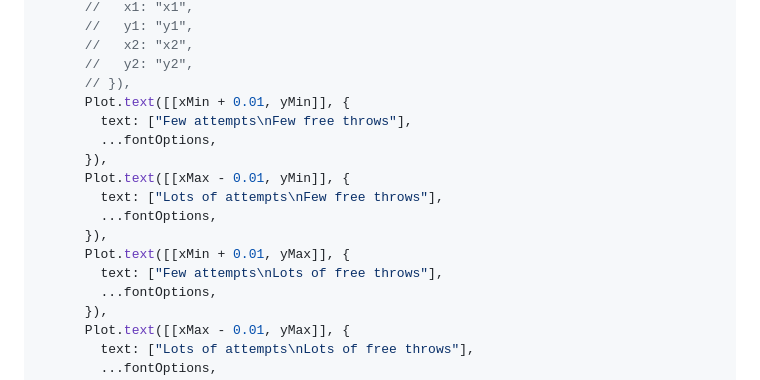
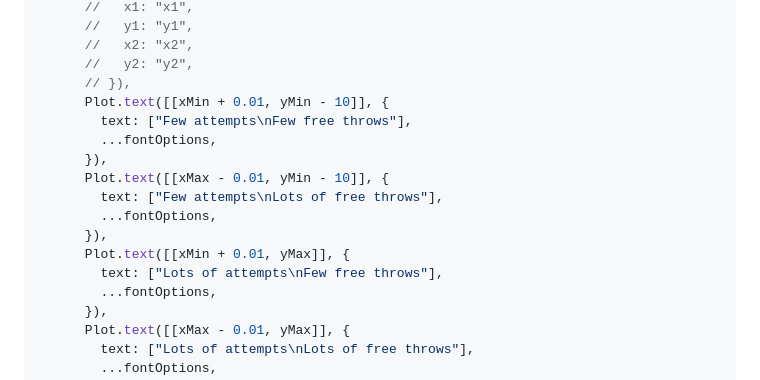
Before and after one commit to llimllib/nba0bservable, a Markdown page: docs/fta_per_fga.md, the part around the change. GitHub-like rendering.

Commit message:
fix: better labels

```diff
--- a/docs/fta_per_fga.md
+++ b/docs/fta_per_fga.md
@@ -123,16 +123,16 @@ display(
       //   x2: "x2",
       //   y2: "y2",
       // }),
-      Plot.text([[xMin + 0.01, yMin]], {
+      Plot.text([[xMin + 0.01, yMin - 10]], {
         text: ["Few attempts\nFew free throws"],
         ...fontOptions,
       }),
-      Plot.text([[xMax - 0.01, yMin]], {
-        text: ["Lots of attempts\nFew free throws"],
+      Plot.text([[xMax - 0.01, yMin - 10]], {
+        text: ["Few attempts\nLots of free throws"],
         ...fontOptions,
       }),
       Plot.text([[xMin + 0.01, yMax]], {
-        text: ["Few attempts\nLots of free throws"],
+        text: ["Lots of attempts\nFew free throws"],
         ...fontOptions,
       }),
       Plot.text([[xMax - 0.01, yMax]], {
```
